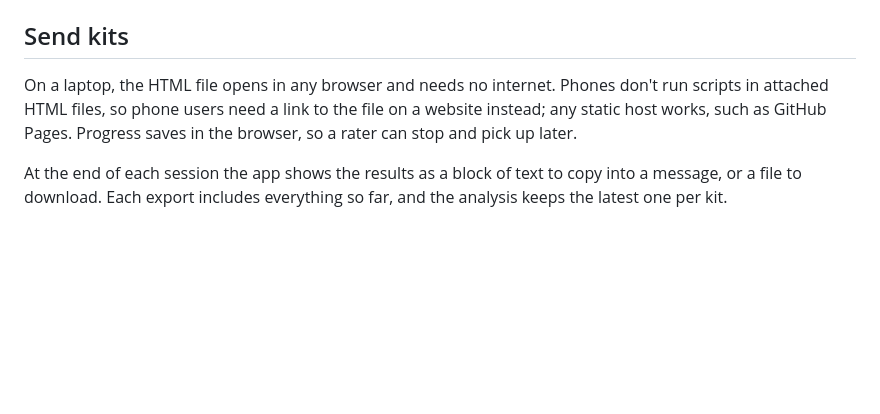
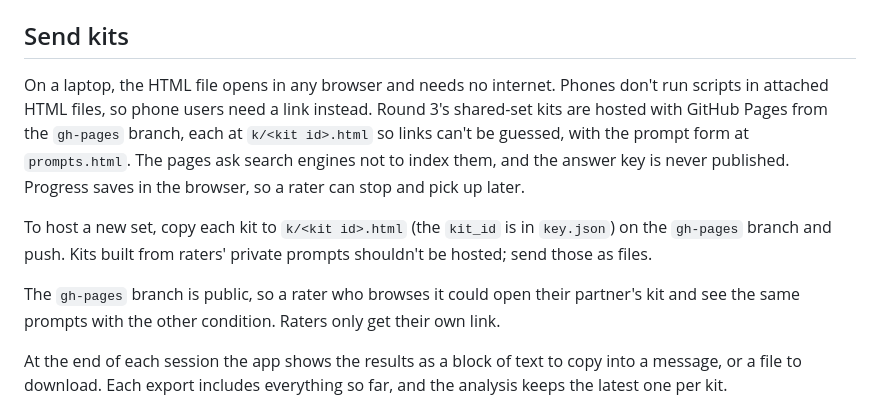
Before and after one commit to jricciardi/plain-voice, a Markdown page: eval/rater-kit/README.md, the part around the change. Drawn GitHub-style; blank space fills up the shorter version.

Commit message:
Describe hosting kits on GitHub Pages
Round 3's shared-set kits are on the gh-pages branch at unguessable
links so raters can use phones. Kits from private prompts stay files.

Co-authored-by: Copilot App <223556219+Copilot@users.noreply.github.com>

```diff
--- a/eval/rater-kit/README.md
+++ b/eval/rater-kit/README.md
@@ -28,7 +28,11 @@ This writes one HTML file per rater and `key.json`. The key says which batch is
 
 ## Send kits
 
-On a laptop, the HTML file opens in any browser and needs no internet. Phones don't run scripts in attached HTML files, so phone users need a link to the file on a website instead; any static host works, such as GitHub Pages. Progress saves in the browser, so a rater can stop and pick up later.
+On a laptop, the HTML file opens in any browser and needs no internet. Phones don't run scripts in attached HTML files, so phone users need a link instead. Round 3's shared-set kits are hosted with GitHub Pages from the `gh-pages` branch, each at `k/<kit id>.html` so links can't be guessed, with the prompt form at `prompts.html`. The pages ask search engines not to index them, and the answer key is never published. Progress saves in the browser, so a rater can stop and pick up later.
+
+To host a new set, copy each kit to `k/<kit id>.html` (the `kit_id` is in `key.json`) on the `gh-pages` branch and push. Kits built from raters' private prompts shouldn't be hosted; send those as files.
+
+The `gh-pages` branch is public, so a rater who browses it could open their partner's kit and see the same prompts with the other condition. Raters only get their own link.
 
 At the end of each session the app shows the results as a block of text to copy into a message, or a file to download. Each export includes everything so far, and the analysis keeps the latest one per kit.
 
```
